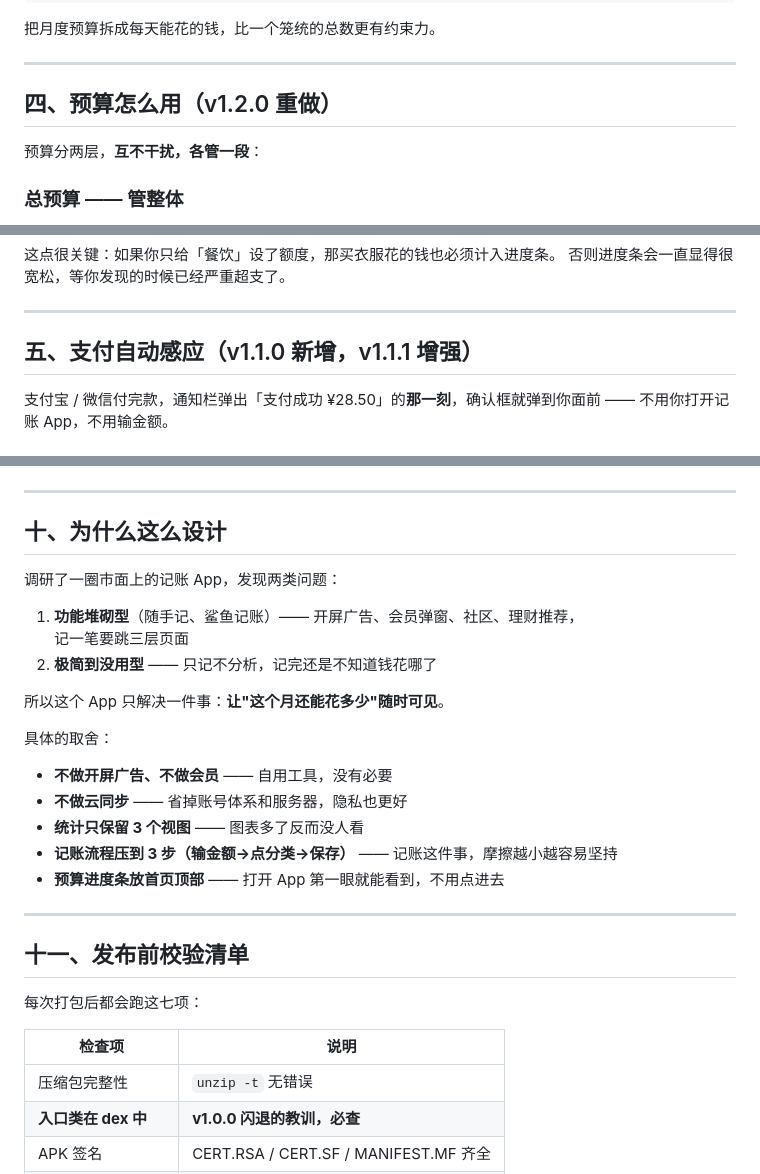
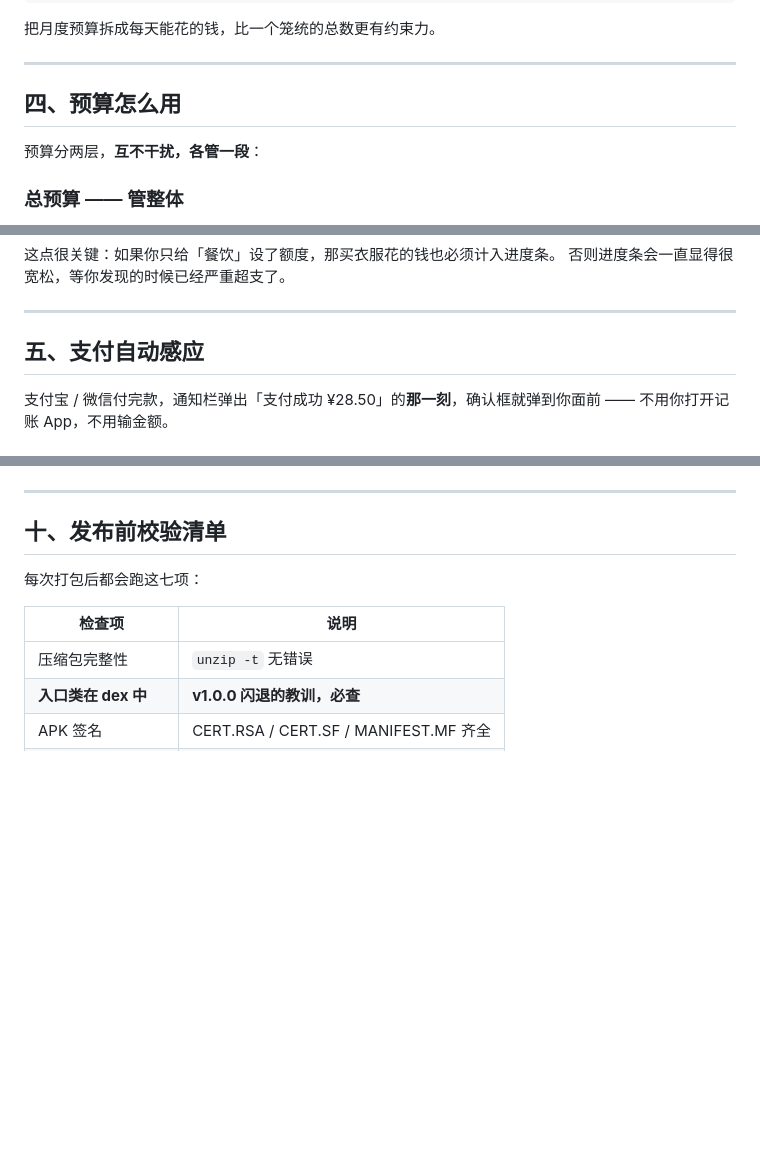
Before and after one commit to song0910song/record-ledger, a Markdown page: README.md, 3 parts joined by grey strips. Rendered like a GitHub page; blank space fills up the shorter version.

Commit message:
Refactor section headers and content in README
Removed version numbers from section headers and updated the content structure for clarity.

```diff
--- a/README.md
+++ b/README.md
@@ -111,7 +111,7 @@ export FLUTTER_STORAGE_BASE_URL=https://storage.flutter-io.cn
 
 ---
 
-## 四、预算怎么用（v1.2.0 重做）
+## 四、预算怎么用
 
 预算分两层，**互不干扰，各管一段**：
 
@@ -154,7 +154,7 @@ export FLUTTER_STORAGE_BASE_URL=https://storage.flutter-io.cn
 
 ---
 
-## 五、支付自动感应（v1.1.0 新增，v1.1.1 增强）
+## 五、支付自动感应
 
 支付宝 / 微信付完款，通知栏弹出「支付成功 ¥28.50」的**那一刻**，确认框就弹到你面前 ——
 不用你打开记账 App，不用输金额。
@@ -426,27 +426,7 @@ flutter build apk --release --no-tree-shake-icons
 
 ---
 
-## 十、为什么这么设计
-
-调研了一圈市面上的记账 App，发现两类问题：
-
-1. **功能堆砌型**（随手记、鲨鱼记账）—— 开屏广告、会员弹窗、社区、理财推荐，
-   记一笔要跳三层页面
-2. **极简到没用型** —— 只记不分析，记完还是不知道钱花哪了
-
-所以这个 App 只解决一件事：**让"这个月还能花多少"随时可见**。
-
-具体的取舍：
-
-- **不做开屏广告、不做会员** —— 自用工具，没有必要
-- **不做云同步** —— 省掉账号体系和服务器，隐私也更好
-- **统计只保留 3 个视图** —— 图表多了反而没人看
-- **记账流程压到 3 步（输金额→点分类→保存）** —— 记账这件事，摩擦越小越容易坚持
-- **预算进度条放首页顶部** —— 打开 App 第一眼就能看到，不用点进去
-
----
-
-## 十一、发布前校验清单
+## 十、发布前校验清单
 
 每次打包后都会跑这七项：
 
```
